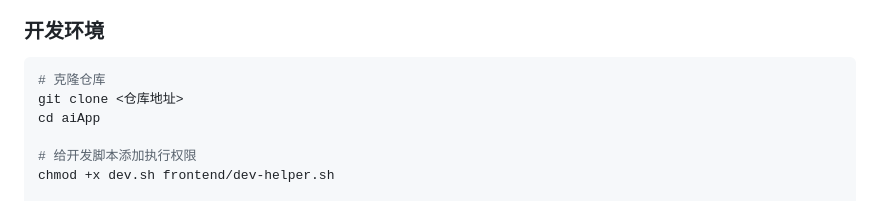
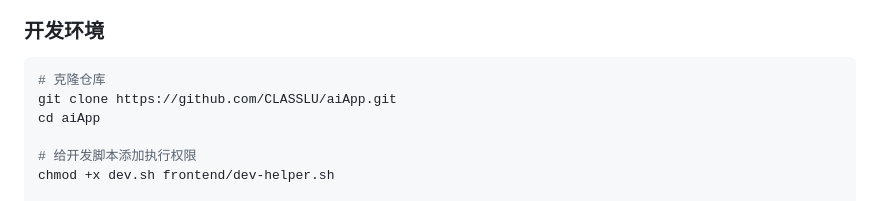
Before and after one commit to CLASSLU/aiApp, a Markdown page: README.md, the part around the change. Drawn GitHub-style.

Commit message:
更新README克隆指令
- 将README中的仓库克隆地址从占位符替换为实际的GitHub仓库地址
- 简化克隆项目的操作步骤

````diff
--- a/README.md
+++ b/README.md
@@ -40,7 +40,7 @@
 
 ```bash
 # 克隆仓库
-git clone <仓库地址>
+git clone https://github.com/CLASSLU/aiApp.git
 cd aiApp
 
 # 给开发脚本添加执行权限
````
